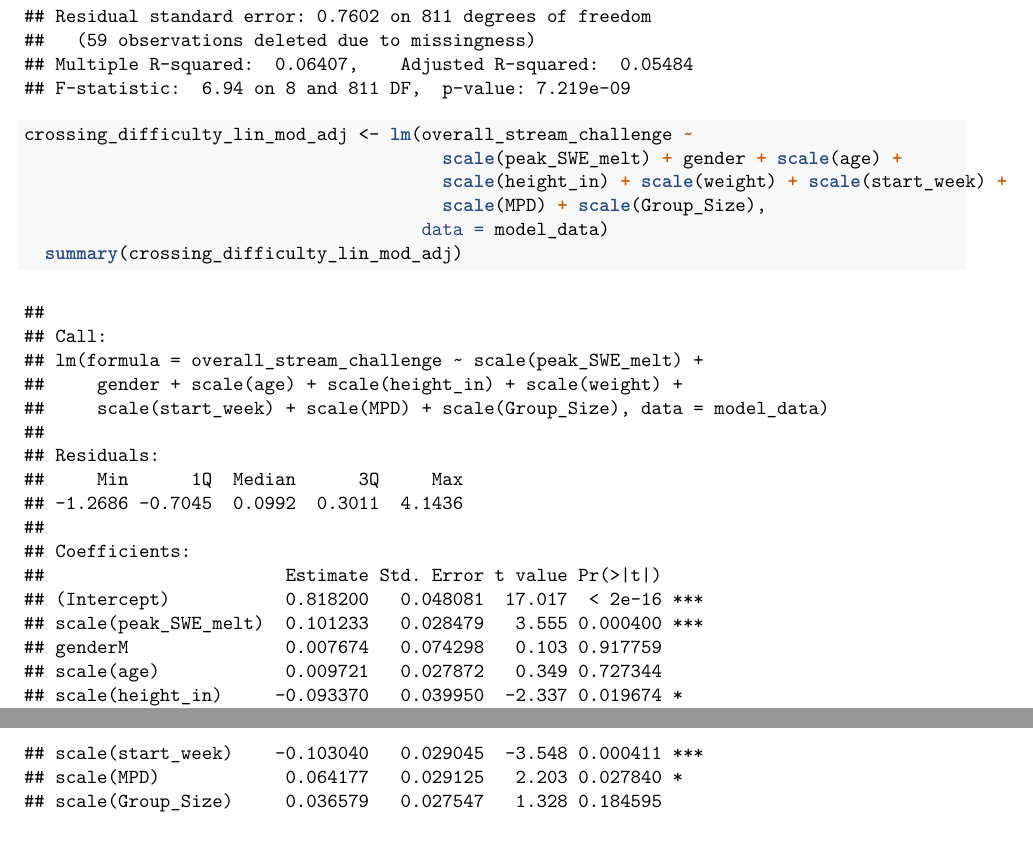
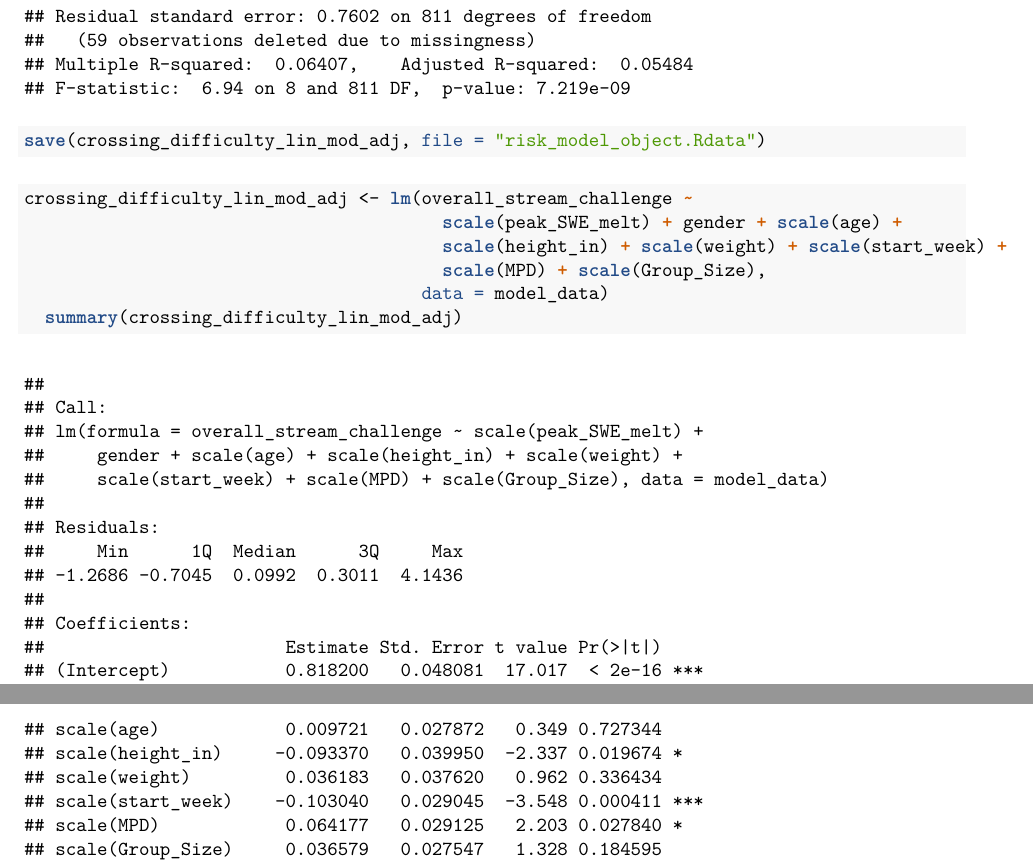
Before and after one commit to MiyabiIshihara/JMT-Stream-Crossing-Risk, an R Markdown document (scripts/Risk_model.Rmd): two parts of pages 8 and 9 of 9, joined at a grey line, cut so that both start at the same text. The pictures show the output file scripts/Risk_model.pdf that the author committed with the source.

Commit message:
Save model as Rdata object for access to SWE melt coefficient

````diff
--- a/scripts/Risk_model.Rmd
+++ b/scripts/Risk_model.Rmd
@@ -110,6 +110,8 @@ crossing_difficulty_lin_mod_adj <- lm(overall_stream_challenge ~
                                         MPD + Group_Size,
                                       data = model_data)
   summary(crossing_difficulty_lin_mod_adj)
+
+save(crossing_difficulty_lin_mod_adj, file = "risk_model_object.Rdata")
 ```
 
 ```{r adjust_linin_mod_standardize}
````
Also changed, not shown: scripts/Risk_model.pdf, scripts/risk_model_object.Rdata (added).
